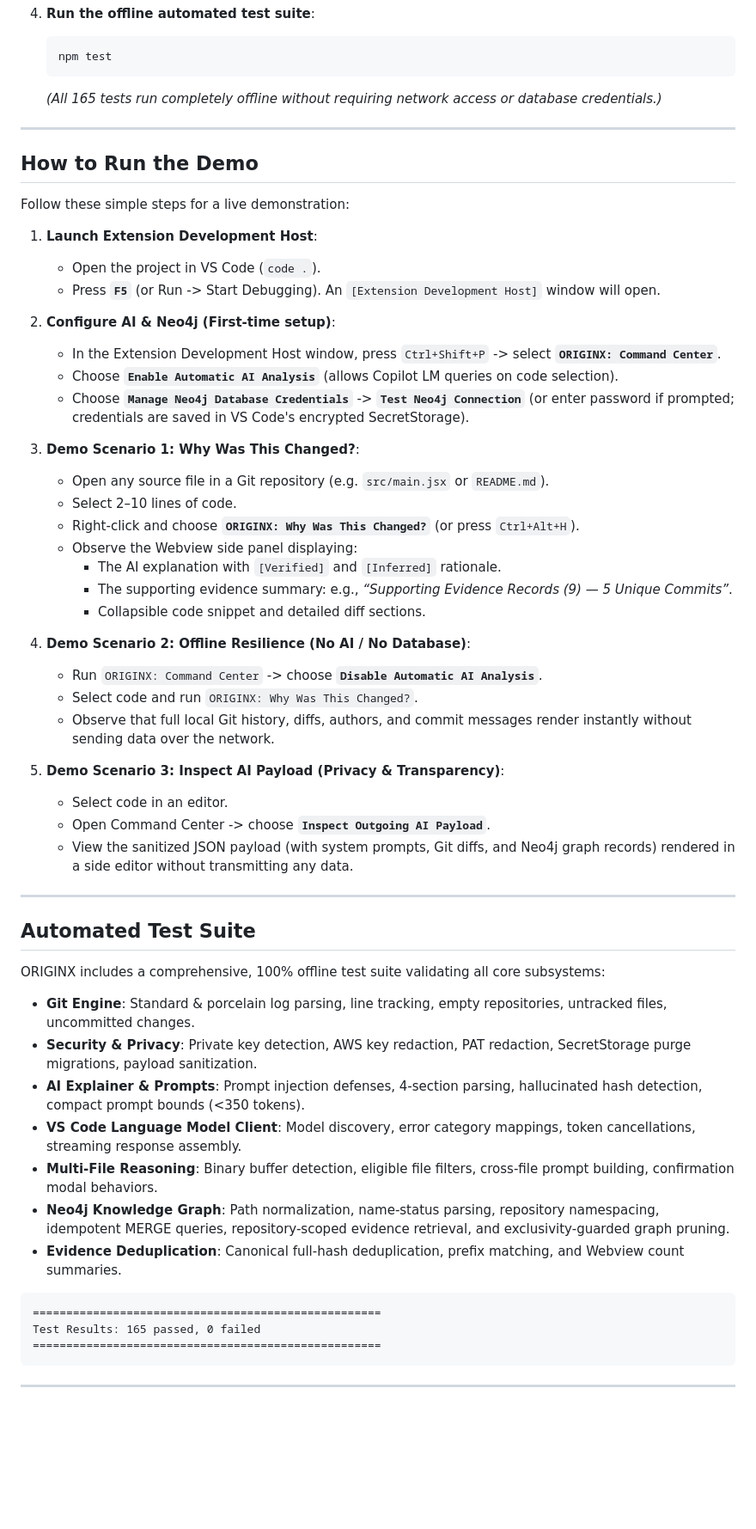
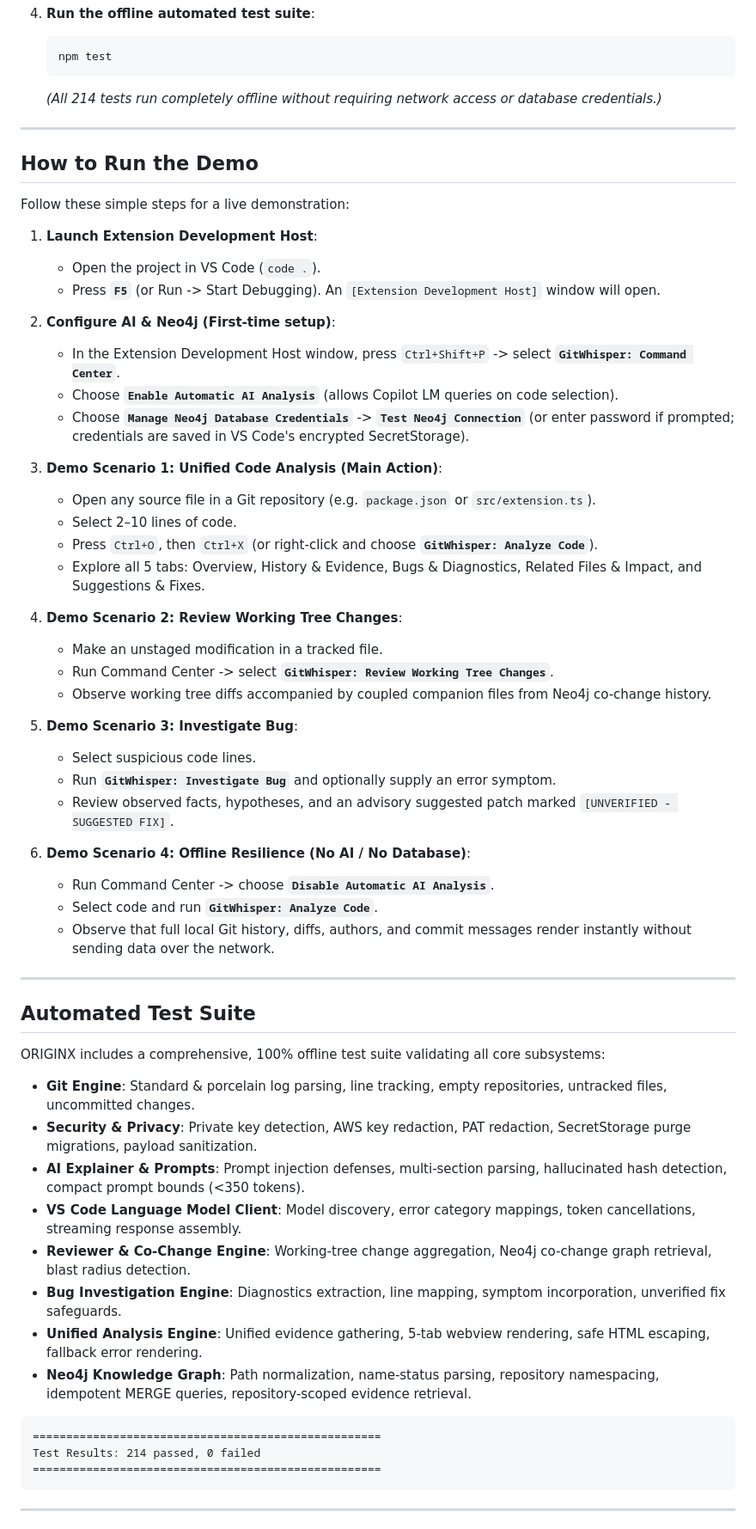
Before and after one commit to Harshit-Batra2008/ORIGINX, a Markdown page: README.md, the part around one of its changes. Shown at 86% size. GitHub-like rendering; blank space fills up the shorter version.

````diff
--- a/README.md
+++ b/README.md
@@ -188,7 +199,7 @@ All options can be configured in VS Code Settings (`Ctrl+,` -> search `originx`)
    ```bash
    npm test
    ```
-   *(All 165 tests run completely offline without requiring network access or database credentials.)*
+   *(All 214 tests run completely offline without requiring network access or database credentials.)*
 
 ---
 
@@ -201,28 +212,30 @@ Follow these simple steps for a live demonstration:
    - Press **`F5`** (or Run -> Start Debugging). An `[Extension Development Host]` window will open.
 
 2. **Configure AI & Neo4j (First-time setup)**:
-   - In the Extension Development Host window, press `Ctrl+Shift+P` -> select **`ORIGINX: Command Center`**.
+   - In the Extension Development Host window, press `Ctrl+Shift+P` -> select **`GitWhisper: Command Center`**.
    - Choose **`Enable Automatic AI Analysis`** (allows Copilot LM queries on code selection).
    - Choose **`Manage Neo4j Database Credentials`** -> **`Test Neo4j Connection`** (or enter password if prompted; credentials are saved in VS Code's encrypted SecretStorage).
 
-3. **Demo Scenario 1: Why Was This Changed?**:
-   - Open any source file in a Git repository (e.g. `src/main.jsx` or `README.md`).
+3. **Demo Scenario 1: Unified Code Analysis (Main Action)**:
+   - Open any source file in a Git repository (e.g. `package.json` or `src/extension.ts`).
    - Select 2–10 lines of code.
-   - Right-click and choose **`ORIGINX: Why Was This Changed?`** (or press `Ctrl+Alt+H`).
-   - Observe the Webview side panel displaying:
-     - The AI explanation with `[Verified]` and `[Inferred]` rationale.
-     - The supporting evidence summary: e.g., *“Supporting Evidence Records (9) — 5 Unique Commits”*.
-     - Collapsible code snippet and detailed diff sections.
+   - Press `Ctrl+O`, then `Ctrl+X` (or right-click and choose **`GitWhisper: Analyze Code`**).
+   - Explore all 5 tabs: Overview, History & Evidence, Bugs & Diagnostics, Related Files & Impact, and Suggestions & Fixes.
 
-4. **Demo Scenario 2: Offline Resilience (No AI / No Database)**:
-   - Run `ORIGINX: Command Center` -> choose **`Disable Automatic AI Analysis`**.
-   - Select code and run `ORIGINX: Why Was This Changed?`.
+4. **Demo Scenario 2: Review Working Tree Changes**:
+   - Make an unstaged modification in a tracked file.
+   - Run Command Center -> select **`GitWhisper: Review Working Tree Changes`**.
+   - Observe working tree diffs accompanied by coupled companion files from Neo4j co-change history.
+
+5. **Demo Scenario 3: Investigate Bug**:
+   - Select suspicious code lines.
+   - Run **`GitWhisper: Investigate Bug`** and optionally supply an error symptom.
+   - Review observed facts, hypotheses, and an advisory suggested patch marked `[UNVERIFIED - SUGGESTED FIX]`.
+
+6. **Demo Scenario 4: Offline Resilience (No AI / No Database)**:
+   - Run Command Center -> choose **`Disable Automatic AI Analysis`**.
+   - Select code and run **`GitWhisper: Analyze Code`**.
    - Observe that full local Git history, diffs, authors, and commit messages render instantly without sending data over the network.
-
-5. **Demo Scenario 3: Inspect AI Payload (Privacy & Transparency)**:
-   - Select code in an editor.
-   - Open Command Center -> choose **`Inspect Outgoing AI Payload`**.
-   - View the sanitized JSON payload (with system prompts, Git diffs, and Neo4j graph records) rendered in a side editor without transmitting any data.
 
 ---
 
@@ -231,15 +244,16 @@ Follow these simple steps for a live demonstration:
 ORIGINX includes a comprehensive, 100% offline test suite validating all core subsystems:
 - **Git Engine**: Standard & porcelain log parsing, line tracking, empty repositories, untracked files, uncommitted changes.
 - **Security & Privacy**: Private key detection, AWS key redaction, PAT redaction, SecretStorage purge migrations, payload sanitization.
-- **AI Explainer & Prompts**: Prompt injection defenses, 4-section parsing, hallucinated hash detection, compact prompt bounds (<350 tokens).
+- **AI Explainer & Prompts**: Prompt injection defenses, multi-section parsing, hallucinated hash detection, compact prompt bounds (<350 tokens).
 - **VS Code Language Model Client**: Model discovery, error category mappings, token cancellations, streaming response assembly.
-- **Multi-File Reasoning**: Binary buffer detection, eligible file filters, cross-file prompt building, confirmation modal behaviors.
-- **Neo4j Knowledge Graph**: Path normalization, name-status parsing, repository namespacing, idempotent MERGE queries, repository-scoped evidence retrieval, and exclusivity-guarded graph pruning.
-- **Evidence Deduplication**: Canonical full-hash deduplication, prefix matching, and Webview count summaries.
+- **Reviewer & Co-Change Engine**: Working-tree change aggregation, Neo4j co-change graph retrieval, blast radius detection.
+- **Bug Investigation Engine**: Diagnostics extraction, line mapping, symptom incorporation, unverified fix safeguards.
+- **Unified Analysis Engine**: Unified evidence gathering, 5-tab webview rendering, safe HTML escaping, fallback error rendering.
+- **Neo4j Knowledge Graph**: Path normalization, name-status parsing, repository namespacing, idempotent MERGE queries, repository-scoped evidence retrieval.
 
 ```text
 ====================================================
-Test Results: 165 passed, 0 failed
+Test Results: 214 passed, 0 failed
 ====================================================
 ```
 
````
Also changed, not shown: other parts of README.md (+39 -28 lines), assets/originx-marketplace-preview.png (added), 3 other files.
